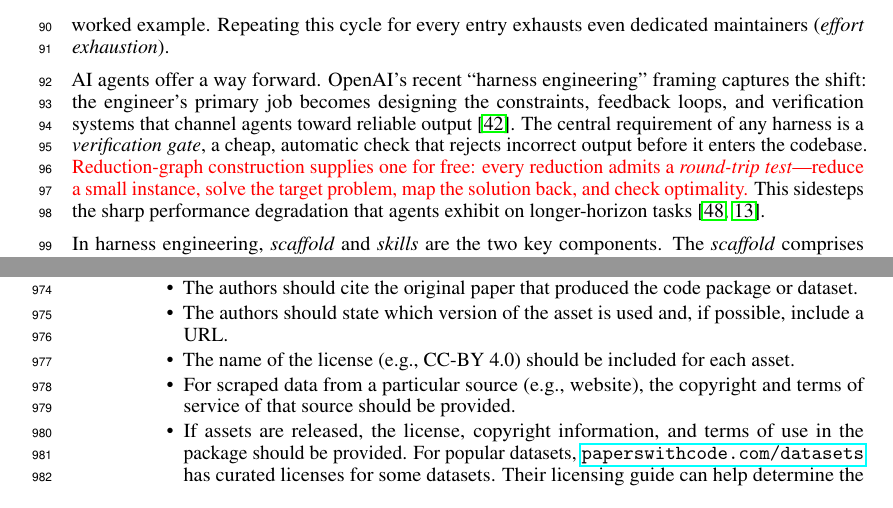
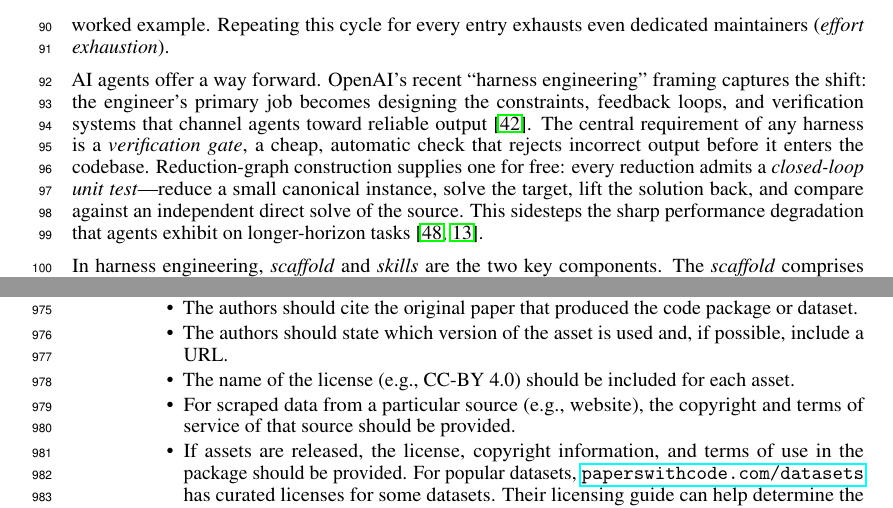
Before and after one commit to GiggleLiu/ProblemReductionPaper, a LaTeX paper (main.tex): two parts of pages 3 and 26 of 27, joined at a grey line, cut so that both start at the same text. Compiled offline with pdfLaTeX.

Commit message:
Auto-commit: Claude Code edits [03:49:40]

```diff
--- a/main.tex
+++ b/main.tex
@@ -208,7 +208,7 @@ Repeating this cycle for every entry exhausts even dedicated maintainers (\emph{
 AI agents offer a way forward.
 OpenAI's recent ``harness engineering'' framing captures the shift: the engineer's primary job becomes designing the constraints, feedback loops, and verification systems that channel agents toward reliable output~\cite{OpenAI2026HarnessEngineering}.
 The central requirement of any harness is a \emph{verification gate}, a cheap, automatic check that rejects incorrect output before it enters the codebase.
-\textcolor{red}{Reduction-graph construction supplies one for free: every reduction admits a \emph{round-trip test}---reduce a small instance, solve the target problem, map the solution back, and check optimality.}
+Reduction-graph construction supplies one for free: every reduction admits a \emph{closed-loop unit test}---reduce a small canonical instance, solve the target, lift the solution back, and compare against an independent direct solve of the source.
 This sidesteps the sharp performance degradation that agents exhibit on longer-horizon tasks~\cite{Thai2025SWEEVO, Deng2025SWEBenchPro}.
 
 In harness engineering, \emph{scaffold} and \emph{skills} are the two key components.
```
